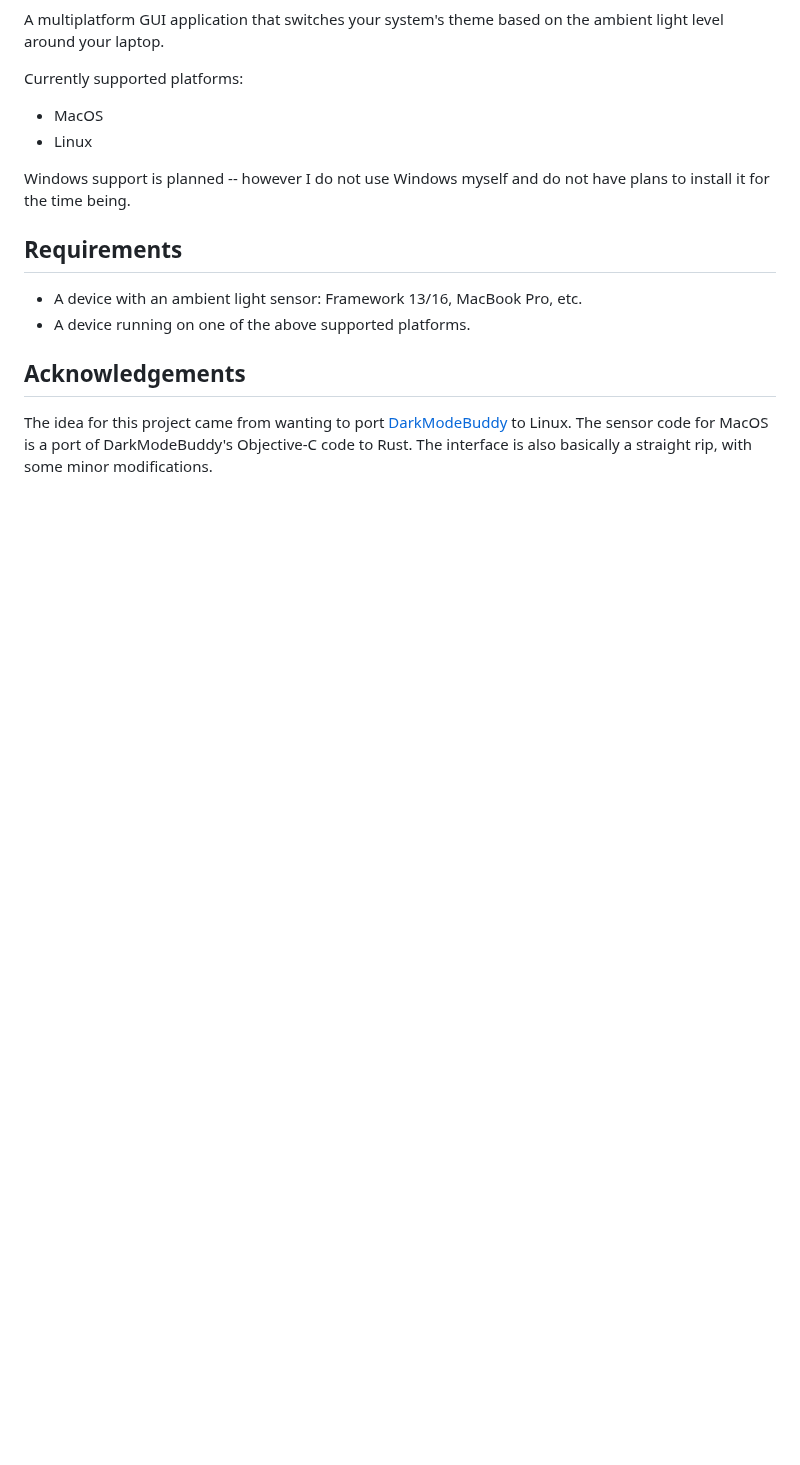
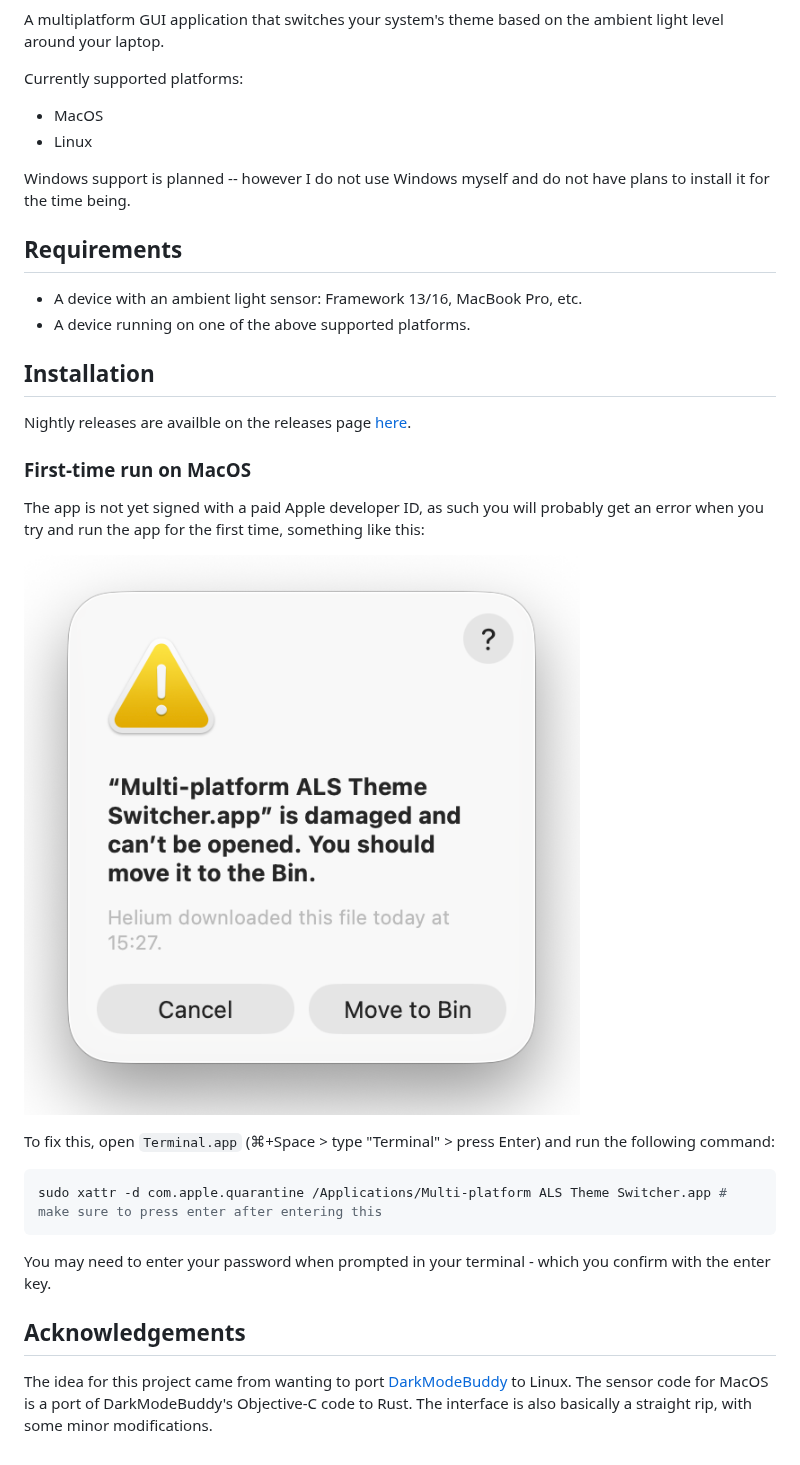
Before and after one commit to STBoyden/mpalsts, a Markdown page: README.md, the part around the change. Drawn GitHub-style; pictures changed too: docs/assets/macos-quarantine.png (added); blank space fills up the shorter version.

Commit message:
docs(README): macOS quarantine fix

````diff
--- a/README.md
+++ b/README.md
@@ -25,6 +25,29 @@ have plans to install it for the time being.
 - A device with an ambient light sensor: Framework 13/16, MacBook Pro, etc.
 - A device running on one of the above supported platforms.
 
+## Installation
+
+Nightly releases are availble on the releases page
+[here](https://codeberg.org/STBoyden/mpalsts/releases).
+
+### First-time run on MacOS
+
+The app is not yet signed with a paid Apple developer ID, as such you will
+probably get an error when you try and run the app for the first time, something
+like this:
+
+![Quarantine error](docs/assets/macos-quarantine.png)
+
+To fix this, open `Terminal.app` (⌘+Space > type "Terminal" > press Enter) and
+run the following command:
+
+```bash
+sudo xattr -d com.apple.quarantine /Applications/Multi-platform ALS Theme Switcher.app # make sure to press enter after entering this
+```
+
+You may need to enter your password when prompted in your terminal - which you
+confirm with the enter key.
+
 ## Acknowledgements
 
 The idea for this project came from wanting to port
````
